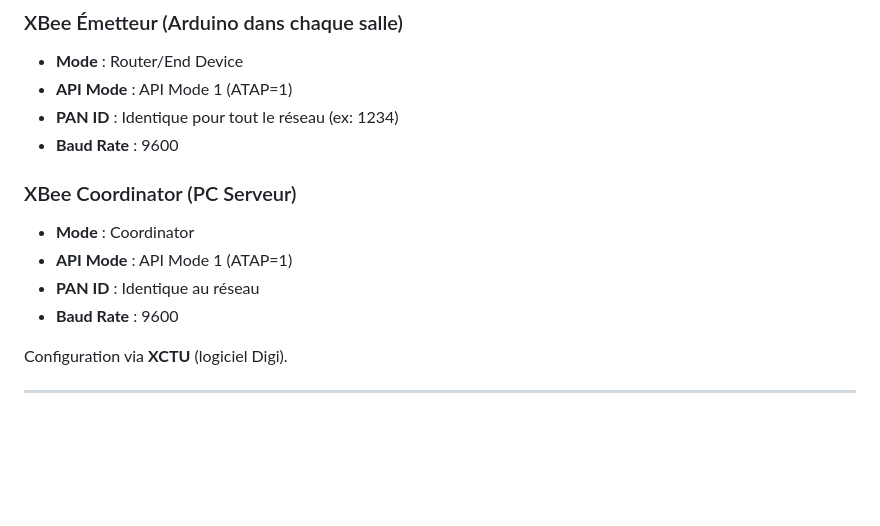
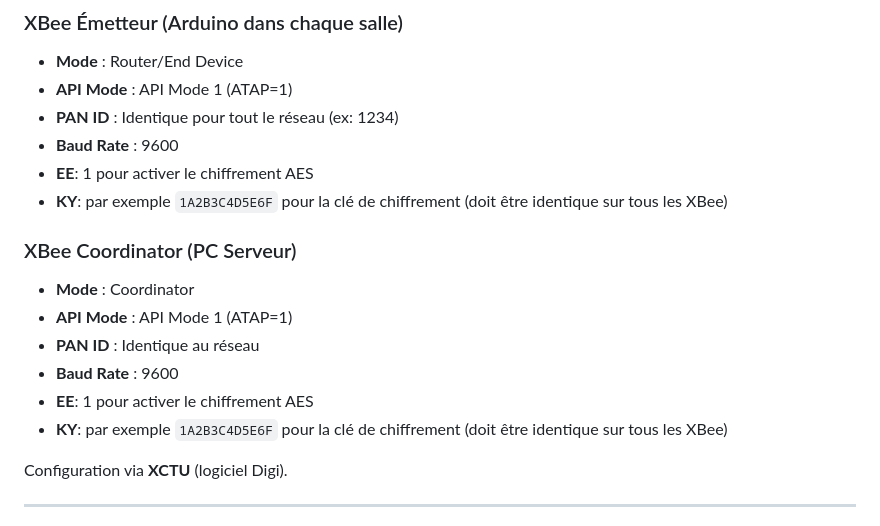
Before and after one commit to Nej-ma/keybox-iot, a Markdown page: README.md, the part around the change. Rendered like a GitHub page; blank space fills up the shorter version.

Commit message:
feat: add docs for XBEE AES

```diff
--- a/README.md
+++ b/README.md
@@ -226,6 +226,8 @@ Le Backend et Dashboard se mettront à jour en temps réel.
 - **API Mode** : API Mode 1 (ATAP=1)
 - **PAN ID** : Identique pour tout le réseau (ex: 1234)
 - **Baud Rate** : 9600
+- **EE**: 1 pour activer le chiffrement AES
+- **KY**: par exemple `1A2B3C4D5E6F` pour la clé de chiffrement (doit être identique sur tous les XBee)
 
 ### XBee Coordinator (PC Serveur)
 
@@ -233,6 +235,8 @@ Le Backend et Dashboard se mettront à jour en temps réel.
 - **API Mode** : API Mode 1 (ATAP=1)
 - **PAN ID** : Identique au réseau
 - **Baud Rate** : 9600
+- **EE**: 1 pour activer le chiffrement AES
+- **KY**: par exemple `1A2B3C4D5E6F` pour la clé de chiffrement (doit être identique sur tous les XBee)
 
 Configuration via **XCTU** (logiciel Digi).
 
```
